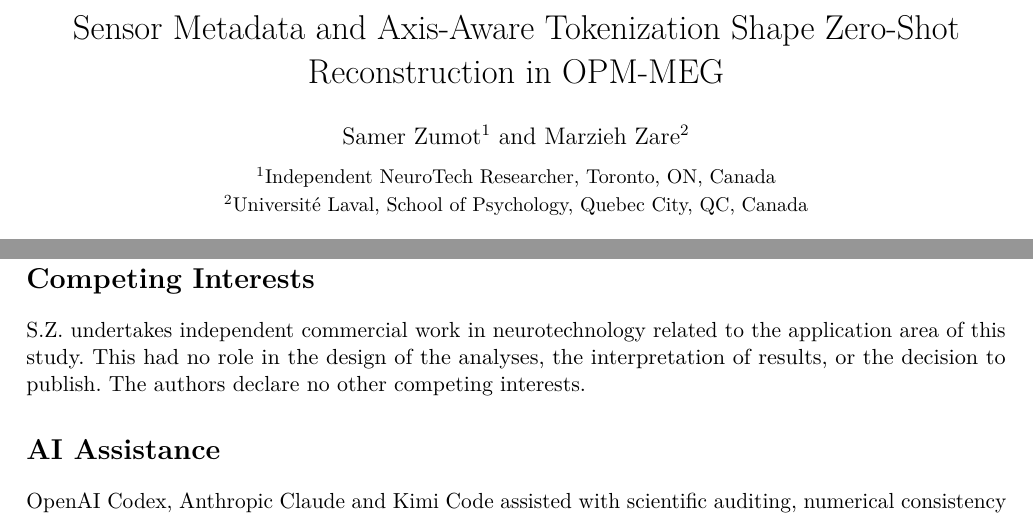
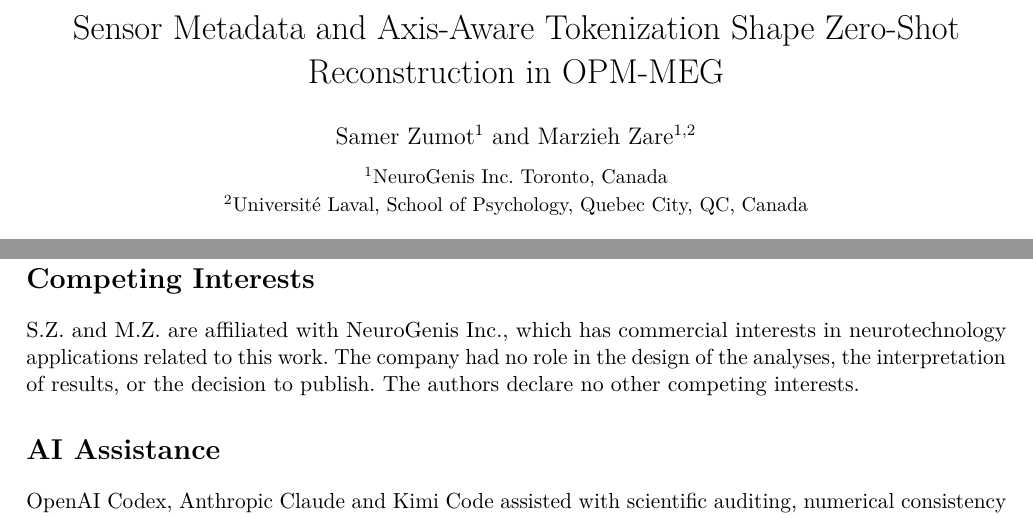
Before and after one commit to samerzumot/opm-bridge, a LaTeX paper (paper/arxiv/main.tex, which reads paper/arxiv/main_text.tex): two parts of pages 1 and 7 of 14, joined at a grey line, cut so that both start at the same text. Compiled offline with pdfLaTeX.

Commit message:
Revert: restore NeuroGenis Inc. affiliation
This reverts the affiliation change in 669e56a at the authors' request.

Samer Zumot (1), Marzieh Zare (1,2). Affiliation 1 is NeuroGenis Inc.
Toronto, Canada; affiliation 2 is Universite Laval, School of Psychology.
The competing-interests statement again names the company, since the
affiliation it discloses is back in the byline.

Byline, competing interests, submission_metadata.txt and the arXiv README
are reverted together. The upload archive and PDF were rebuilt and the
archive was compiled in an empty directory: 14 pages, 11 references, all
eight supplementary tables, no unresolved references or overfull boxes.
No scientific content changed.

Co-Authored-By: Claude Opus 5 <noreply@anthropic.com>

```diff
--- a/paper/arxiv/main.tex
+++ b/paper/arxiv/main.tex
@@ -15,8 +15,8 @@
 \setlength{\emergencystretch}{2em}
 \frenchspacing
 \title{Sensor Metadata and Axis-Aware Tokenization Shape Zero-Shot Reconstruction in OPM-MEG}
-\author{Samer Zumot\textsuperscript{1} and Marzieh Zare\textsuperscript{2}\\[0.5em]
-\small\textsuperscript{1}Independent NeuroTech Researcher, Toronto, ON, Canada\\
+\author{Samer Zumot\textsuperscript{1} and Marzieh Zare\textsuperscript{1,2}\\[0.5em]
+\small\textsuperscript{1}NeuroGenis Inc. Toronto, Canada\\
 \small\textsuperscript{2}Universit\'e Laval, School of Psychology, Quebec City, QC, Canada}
 \date{November 11, 2026}
 \hypersetup{pdftitle={Sensor Metadata and Axis-Aware Tokenization Shape Zero-Shot Reconstruction in OPM-MEG},pdfauthor={Samer Zumot and Marzieh Zare}}
--- a/paper/arxiv/main_text.tex
+++ b/paper/arxiv/main_text.tex
@@ -121,7 +121,7 @@ This is a secondary analysis of three publicly available datasets, identified by
 This work received no external funding.
 
 \section*{Competing Interests}
-S.Z. undertakes independent commercial work in neurotechnology related to the application area of this study. This had no role in the design of the analyses, the interpretation of results, or the decision to publish. The authors declare no other competing interests.
+S.Z. and M.Z. are affiliated with NeuroGenis Inc., which has commercial interests in neurotechnology applications related to this work. The company had no role in the design of the analyses, the interpretation of results, or the decision to publish. The authors declare no other competing interests.
 
 \section*{AI Assistance}
 OpenAI Codex, Anthropic Claude and Kimi Code assisted with scientific auditing, numerical consistency checks, structural revision, citation checking, and preparation of the manuscript and its LaTeX files. This assistance does not constitute independent experimental replication or peer review.
```
Also changed, not shown: paper/arxiv/submission_metadata.txt (+2 -2 lines), paper/arxiv/README.md, paper/arxiv/main.pdf, 1 other file.
